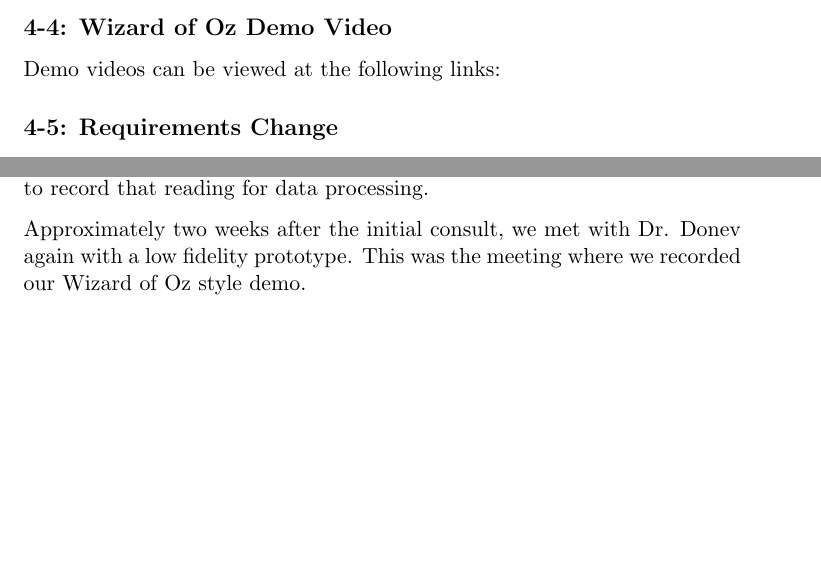
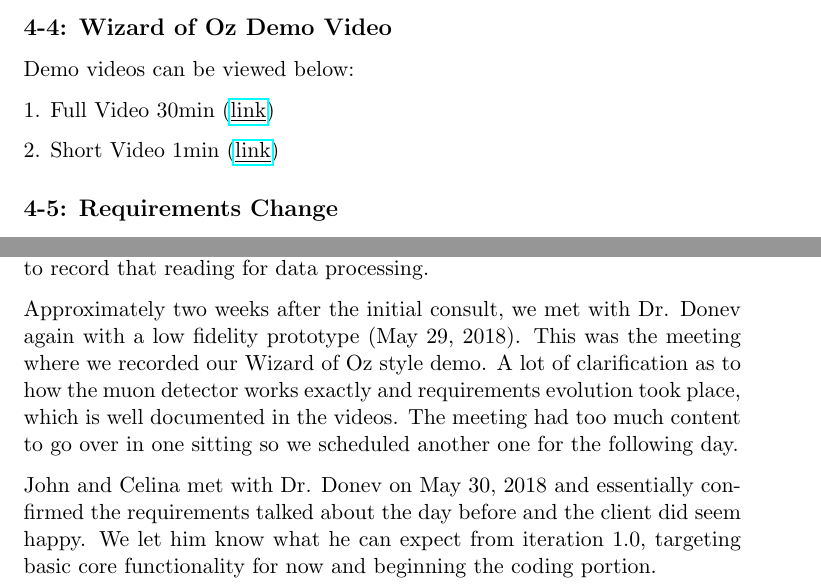
Before and after one commit to q-omar/muonDetector, a LaTeX problem sheet (assignment1/latexsource/assignment1.tex): two parts of pages 10 and 12 of 12, joined at a grey line, cut so that both start at the same text, the shorter picture padded with empty space. Compiled offline with pdfLaTeX.

Commit message:
updated assignment1 to submission version

```diff
--- a/assignment1/latexsource/assignment1.tex
+++ b/assignment1/latexsource/assignment1.tex
@@ -2,12 +2,13 @@
 \usepackage[utf8]{inputenc}
 \usepackage{amsmath}
 \usepackage{pdflscape}
+\usepackage{hyperref}
 \usepackage{amsfonts}
 \usepackage{float}
 \usepackage{graphicx}
 \usepackage{amssymb}
 \usepackage{parskip}
-\title{\vspace{-2.0cm} Assignment 1}
+\title{\vspace{-2.0cm} \textbf{SENG 300: Assignment 1}}
 \author{Celina Ma, John Ngo, Omar Qureshi}
 \begin{document}
 \maketitle
@@ -189,7 +190,12 @@ We chose sketch A to elaborate on due to its clarity and emphasis on the most im
 \newpage
 \subsection*{4-4: Wizard of Oz Demo Video}
 
-Demo videos can be viewed at the following links:
+Demo videos can be viewed below:
+
+1. Full Video 30min (\href{https://drive.google.com/file/d/1D5OwAUCmAK5fYUDqaYs4WdFURqq9lxwS/view}{\underline{link}})
+
+2. Short Video 1min (\href{https://drive.google.com/file/d/1GZPQ2MqETNLw6sNSMTrlxhX4ftYG58Hb/view?usp=sharing}{\underline{link}})
+
 
 
 \subsection*{4-5: Requirements Change}
@@ -228,7 +234,9 @@ Once the project was confirmed, Dr. Donev and John chatted on the phone to go ov
 
 During this stand up meeting, we focused solely on requirements and what was the applications intended purpose. Some of the major requirements that were deduced were displaying a reading of the muons and being able to record that reading for data processing.
 
-Approximately two weeks after the initial consult, we met with Dr. Donev again with a low fidelity prototype. This was the meeting where we recorded our Wizard of Oz style demo.
+Approximately two weeks after the initial consult, we met with Dr. Donev again with a low fidelity prototype (May 29, 2018). This was the meeting where we recorded our Wizard of Oz style demo. A lot of clarification as to how the muon detector works exactly and requirements evolution took place, which is well documented in the videos. The meeting had too much content to go over in one sitting so we scheduled another one for the following day.
+
+John and Celina met with Dr. Donev on May 30, 2018 and essentially confirmed the requirements talked about the day before and the client did seem happy. We let him know what he can expect from iteration 1.0, targeting basic core functionality for now and beginning the coding portion.
 
 
 \end{document}
```
Also changed, not shown: assignment1/latexsource/assignment1.pdf, assignment1/latexsource/storymap.png, assignment1/latexsource/assignment1.tex (2 more changed lines), 6 other files.
